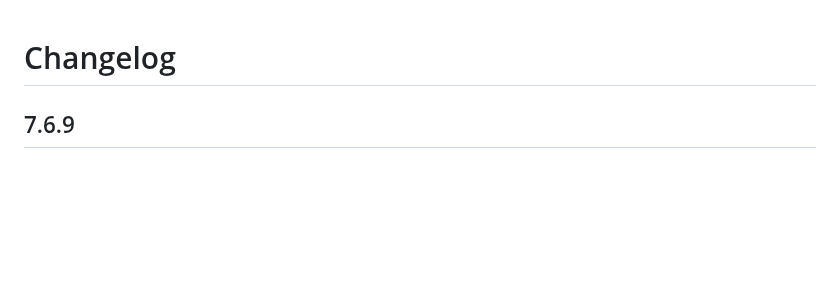
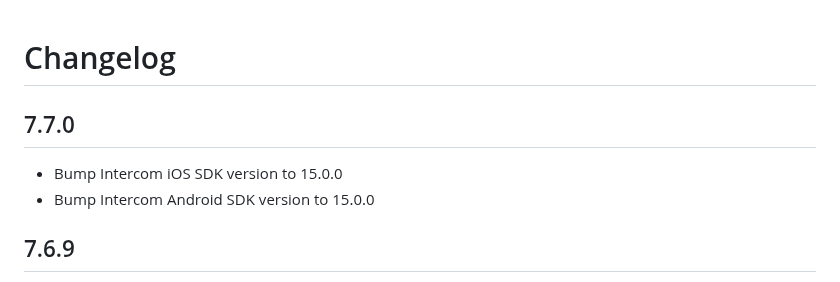
Before and after one commit to v3rm0n/intercom_flutter, a Markdown page: intercom_flutter/CHANGELOG.md, the part around the change. Rendered like a GitHub page; blank space fills up the shorter version.

```diff
--- a/intercom_flutter/CHANGELOG.md
+++ b/intercom_flutter/CHANGELOG.md
@@ -1,4 +1,9 @@
 # Changelog
+
+## 7.7.0
+
+* Bump Intercom iOS SDK version to 15.0.0
+* Bump Intercom Android SDK version to 15.0.0
 
 ## 7.6.9
 
```
Also changed, not shown: intercom_flutter/README.md (+2 -2 lines).
